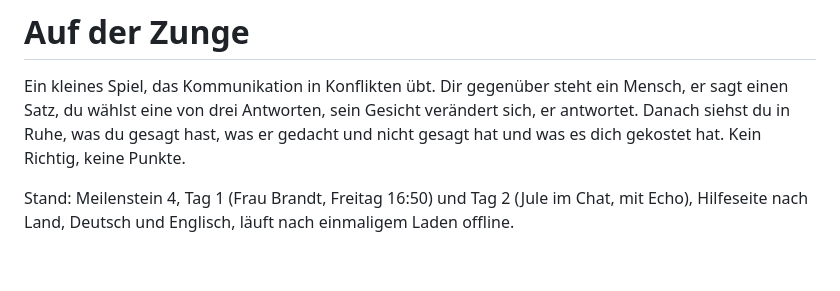
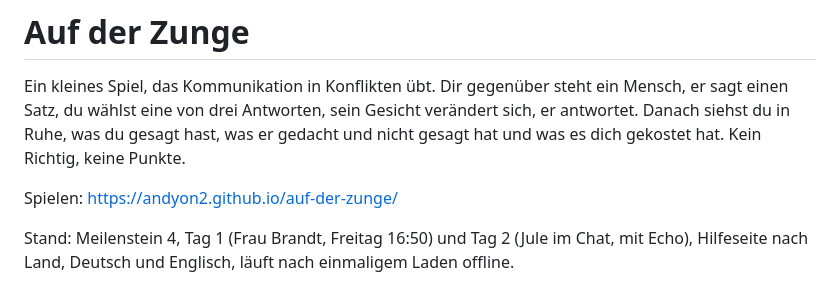
Before and after one commit to andyon2/auf-der-zunge, a Markdown page: README.md, the part around the change. Drawn GitHub-style; blank space fills up the shorter version.

Commit message:
README: Link zum Spiel auf GitHub Pages
Co-Authored-By: Claude Fable 5.1 <noreply@anthropic.com>
Claude-Session: https://claude.ai/code/session_01JQg21ccEhuVQRo2LthREPA

```diff
--- a/README.md
+++ b/README.md
@@ -3,6 +3,8 @@
 Ein kleines Spiel, das Kommunikation in Konflikten übt. Dir gegenüber steht ein Mensch, er sagt einen Satz,
 du wählst eine von drei Antworten, sein Gesicht verändert sich, er antwortet. Danach siehst du in Ruhe,
 was du gesagt hast, was er gedacht und nicht gesagt hat und was es dich gekostet hat. Kein Richtig, keine Punkte.
+
+Spielen: https://andyon2.github.io/auf-der-zunge/
 
 Stand: Meilenstein 4, Tag 1 (Frau Brandt, Freitag 16:50) und Tag 2 (Jule im Chat, mit Echo), Hilfeseite nach Land, Deutsch und Englisch, läuft nach einmaligem Laden offline.
 
```
